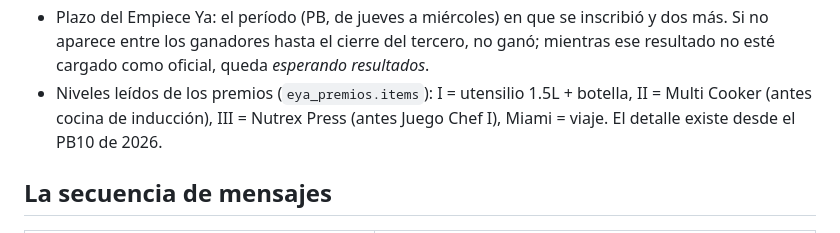
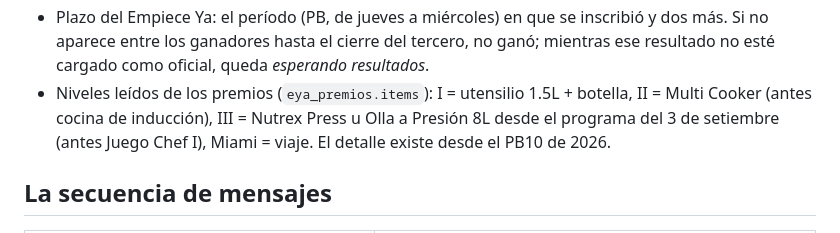
Before and after one commit to NelsonPortugalR/renaware-nivel-cero, a Markdown page: README.md, the part around the change. Rendered like a GitHub page.

Commit message:
README: Olla a Presión 8L en el nivel III
Co-Authored-By: Claude Opus 5.5 <noreply@anthropic.com>
Claude-Session: https://claude.ai/code/session_01TbbHcuM5QewcK1MZ1TbgDv

```diff
--- a/README.md
+++ b/README.md
@@ -51,8 +51,9 @@ Empiece Ya. Si después gana el Empiece Ya, ese premio se entrega sin botella.
   tercero, no ganó; mientras ese resultado no esté cargado como oficial, queda
   *esperando resultados*.
 - Niveles leídos de los premios (`eya_premios.items`): I = utensilio 1.5L +
-  botella, II = Multi Cooker (antes cocina de inducción), III = Nutrex Press
-  (antes Juego Chef I), Miami = viaje. El detalle existe desde el PB10 de 2026.
+  botella, II = Multi Cooker (antes cocina de inducción), III = Nutrex Press u
+  Olla a Presión 8L desde el programa del 3 de setiembre (antes Juego Chef I),
+  Miami = viaje. El detalle existe desde el PB10 de 2026.
 
 ## La secuencia de mensajes
 
```
